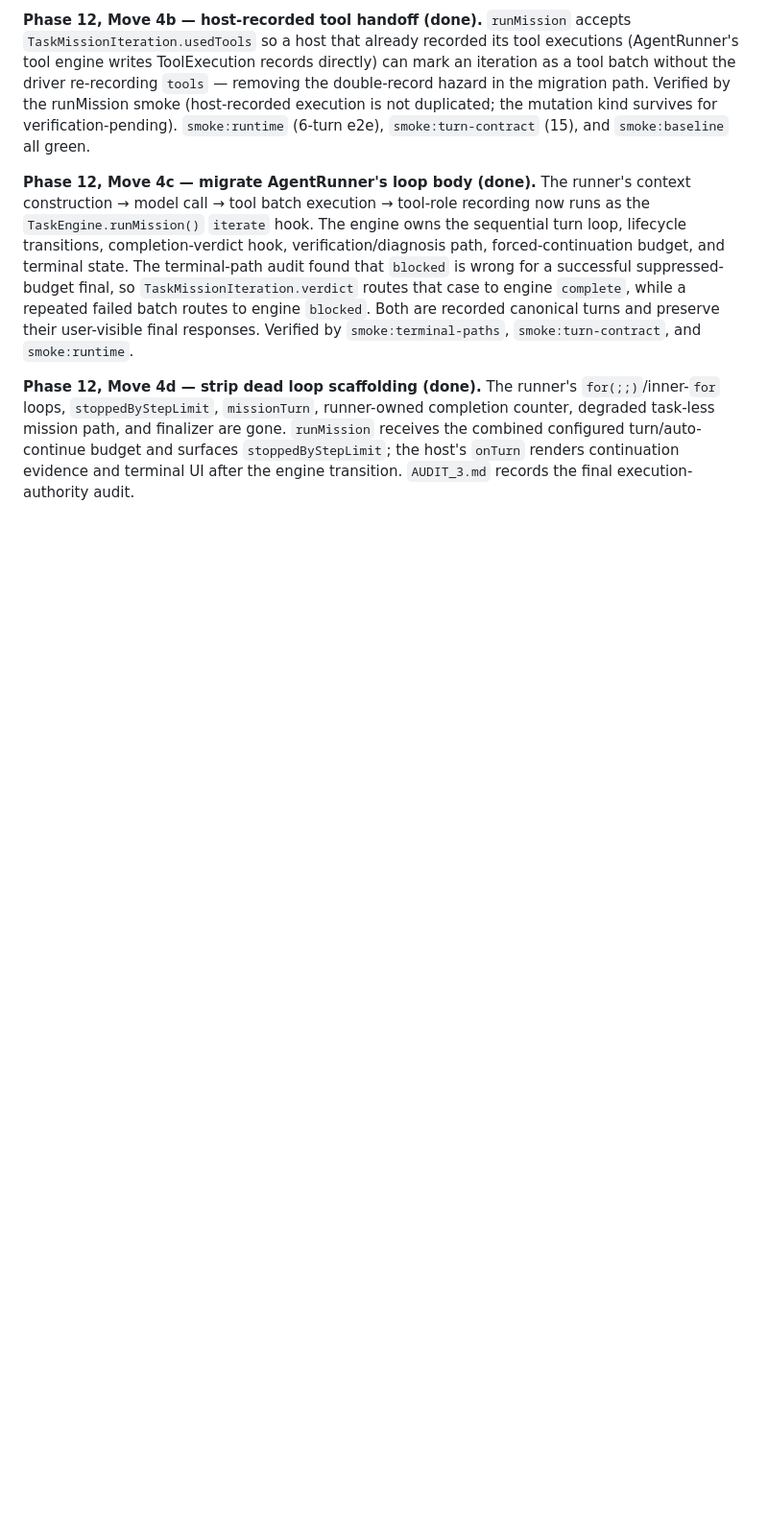
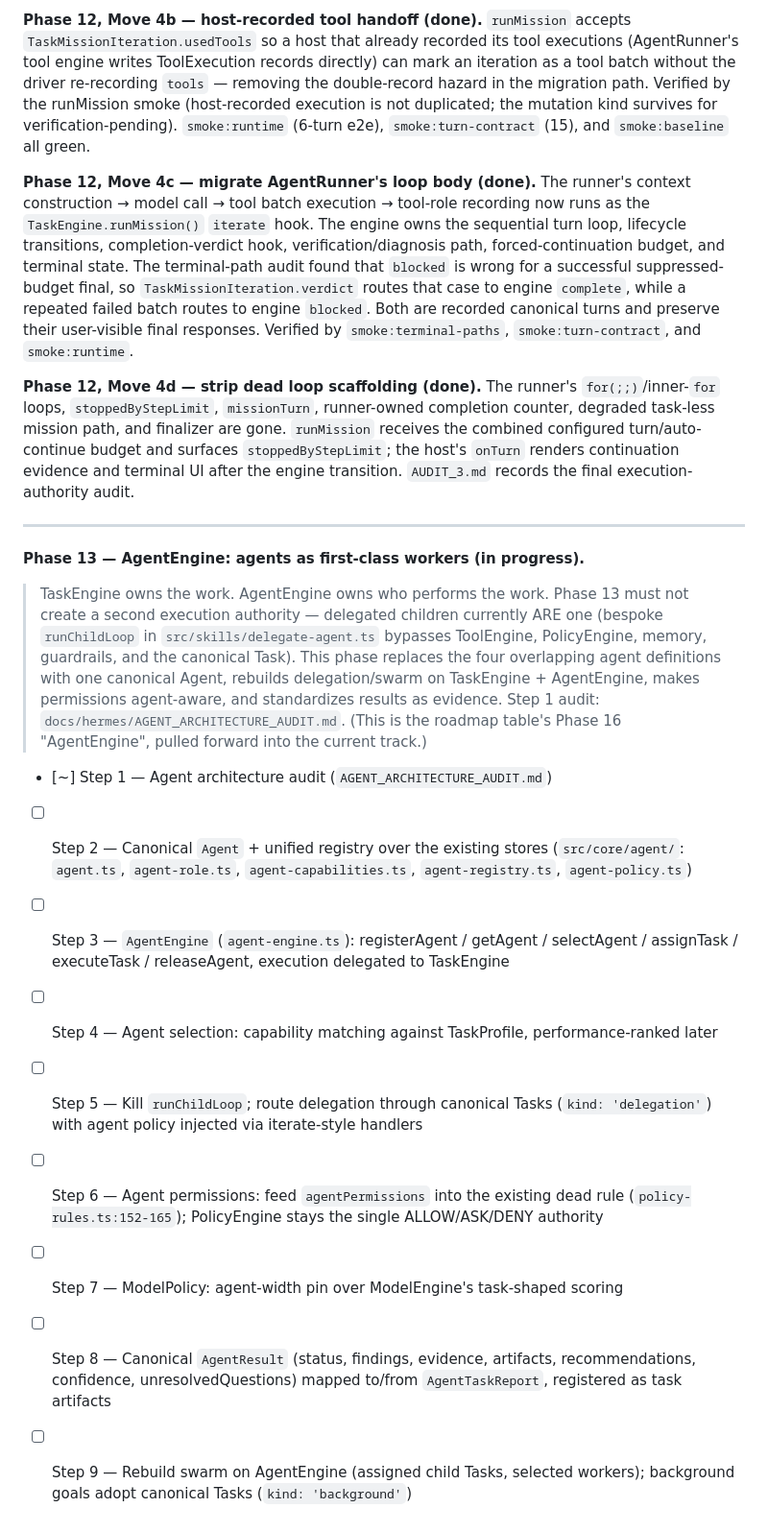
Before and after one commit to cmgzone/asiss, a Markdown page: docs/hermes/ROADMAP.md, the part around the change. Shown at 96% size. Drawn GitHub-style; blank space fills up the shorter version.

Commit message:
docs(agents): Phase 13 Step 1 audit — agent architecture before AgentEngine

```diff
--- a/docs/hermes/ROADMAP.md
+++ b/docs/hermes/ROADMAP.md
@@ -416,3 +416,42 @@ completion counter, degraded task-less mission path, and finalizer are gone.
 surfaces `stoppedByStepLimit`; the host's `onTurn` renders continuation evidence
 and terminal UI after the engine transition. `AUDIT_3.md` records the final
 execution-authority audit.
+
+---
+
+**Phase 13 — AgentEngine: agents as first-class workers (in progress).**
+
+> TaskEngine owns the work. AgentEngine owns who performs the work.
+> Phase 13 must not create a second execution authority — delegated
+> children currently ARE one (bespoke `runChildLoop` in
+> `src/skills/delegate-agent.ts` bypasses ToolEngine, PolicyEngine,
+> memory, guardrails, and the canonical Task). This phase replaces the
+> four overlapping agent definitions with one canonical Agent, rebuilds
+> delegation/swarm on TaskEngine + AgentEngine, makes permissions
+> agent-aware, and standardizes results as evidence. Step 1 audit:
+> `docs/hermes/AGENT_ARCHITECTURE_AUDIT.md`. (This is the roadmap table's
+> Phase 16 "AgentEngine", pulled forward into the current track.)
+
+- [~] Step 1 — Agent architecture audit (`AGENT_ARCHITECTURE_AUDIT.md`)
+- [ ] Step 2 — Canonical `Agent` + unified registry over the existing
+      stores (`src/core/agent/`: `agent.ts`, `agent-role.ts`,
+      `agent-capabilities.ts`, `agent-registry.ts`, `agent-policy.ts`)
+- [ ] Step 3 — `AgentEngine` (`agent-engine.ts`): registerAgent /
+      getAgent / selectAgent / assignTask / executeTask / releaseAgent,
+      execution delegated to TaskEngine
+- [ ] Step 4 — Agent selection: capability matching against TaskProfile,
+      performance-ranked later
+- [ ] Step 5 — Kill `runChildLoop`; route delegation through canonical
+      Tasks (`kind: 'delegation'`) with agent policy injected via
+      iterate-style handlers
+- [ ] Step 6 — Agent permissions: feed `agentPermissions` into the
+      existing dead rule (`policy-rules.ts:152-165`); PolicyEngine stays
+      the single ALLOW/ASK/DENY authority
+- [ ] Step 7 — ModelPolicy: agent-width pin over ModelEngine's
+      task-shaped scoring
+- [ ] Step 8 — Canonical `AgentResult` (status, findings, evidence,
+      artifacts, recommendations, confidence, unresolvedQuestions) mapped
+      to/from `AgentTaskReport`, registered as task artifacts
+- [ ] Step 9 — Rebuild swarm on AgentEngine (assigned child Tasks,
+      selected workers); background goals adopt canonical Tasks
+      (`kind: 'background'`)
```
Also changed, not shown: docs/hermes/AGENT_ARCHITECTURE_AUDIT.md (added, +228 -0 lines).
